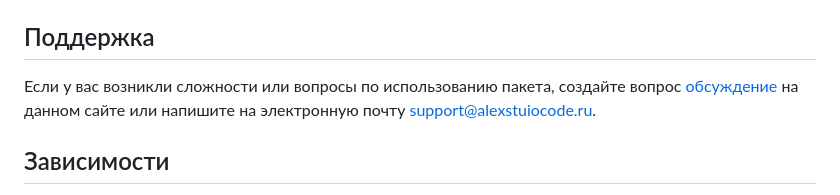
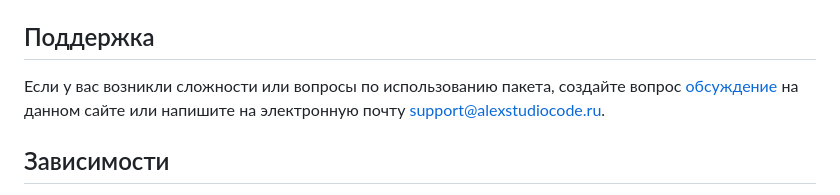
Before and after one commit to AlexGame2012/global-warming, a Markdown page: README.md, the part around the change. Rendered like a GitHub page.

```diff
--- a/README.md
+++ b/README.md
@@ -74,7 +74,7 @@
 <!--Поддержка-->
 ## Поддержка
 Если у вас возникли сложности или вопросы по использованию пакета, создайте вопрос
-[обсуждение](https://alexstudiocode.ru/teh_help) на данном сайте или напишите на электронную почту <support@alexstuiocode.ru>.
+[обсуждение](https://alexstudiocode.ru/teh_help) на данном сайте или напишите на электронную почту <support@alexstudiocode.ru>.
 
 <!--зависимости-->
 ## Зависимости
```
